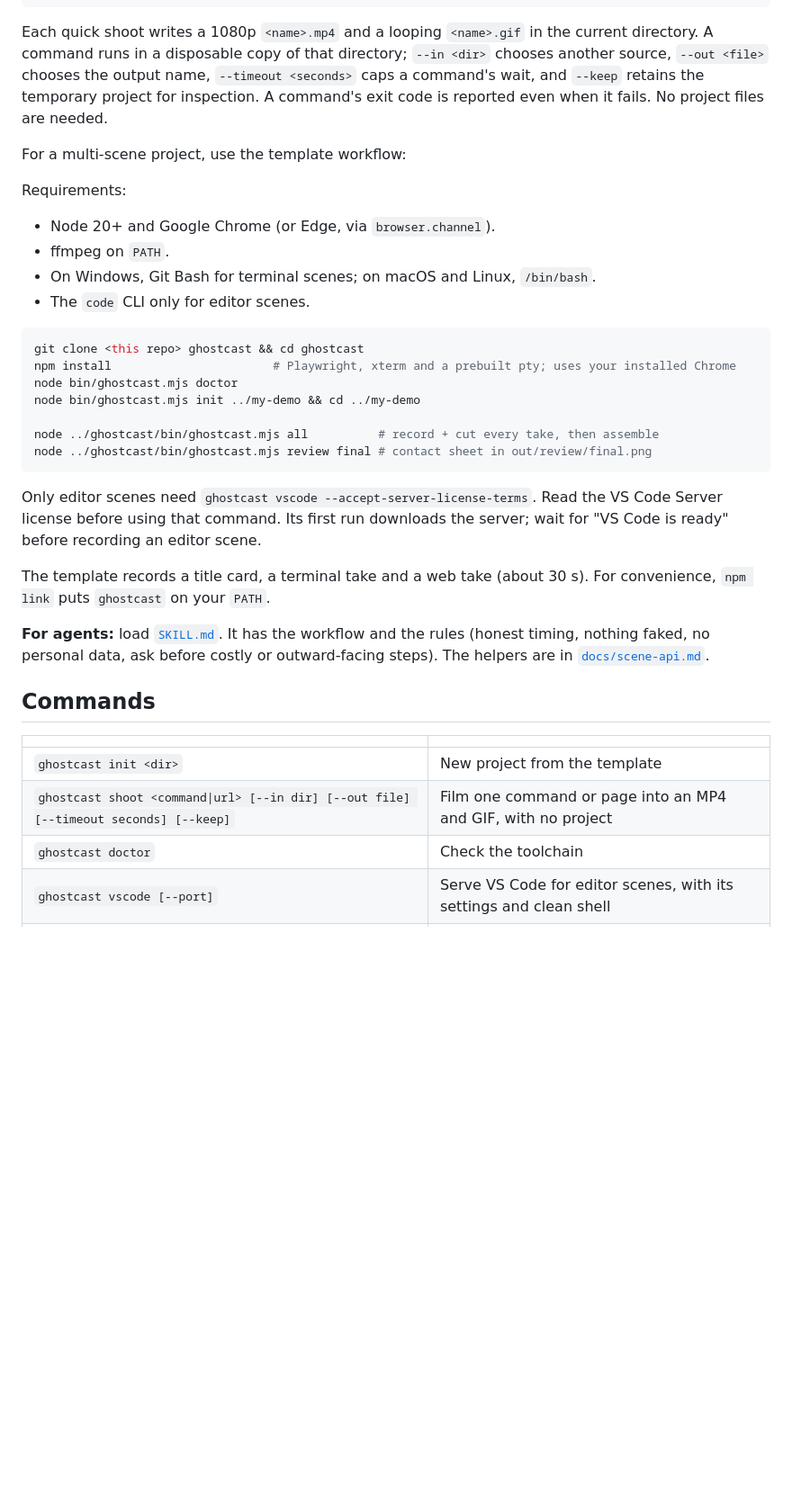
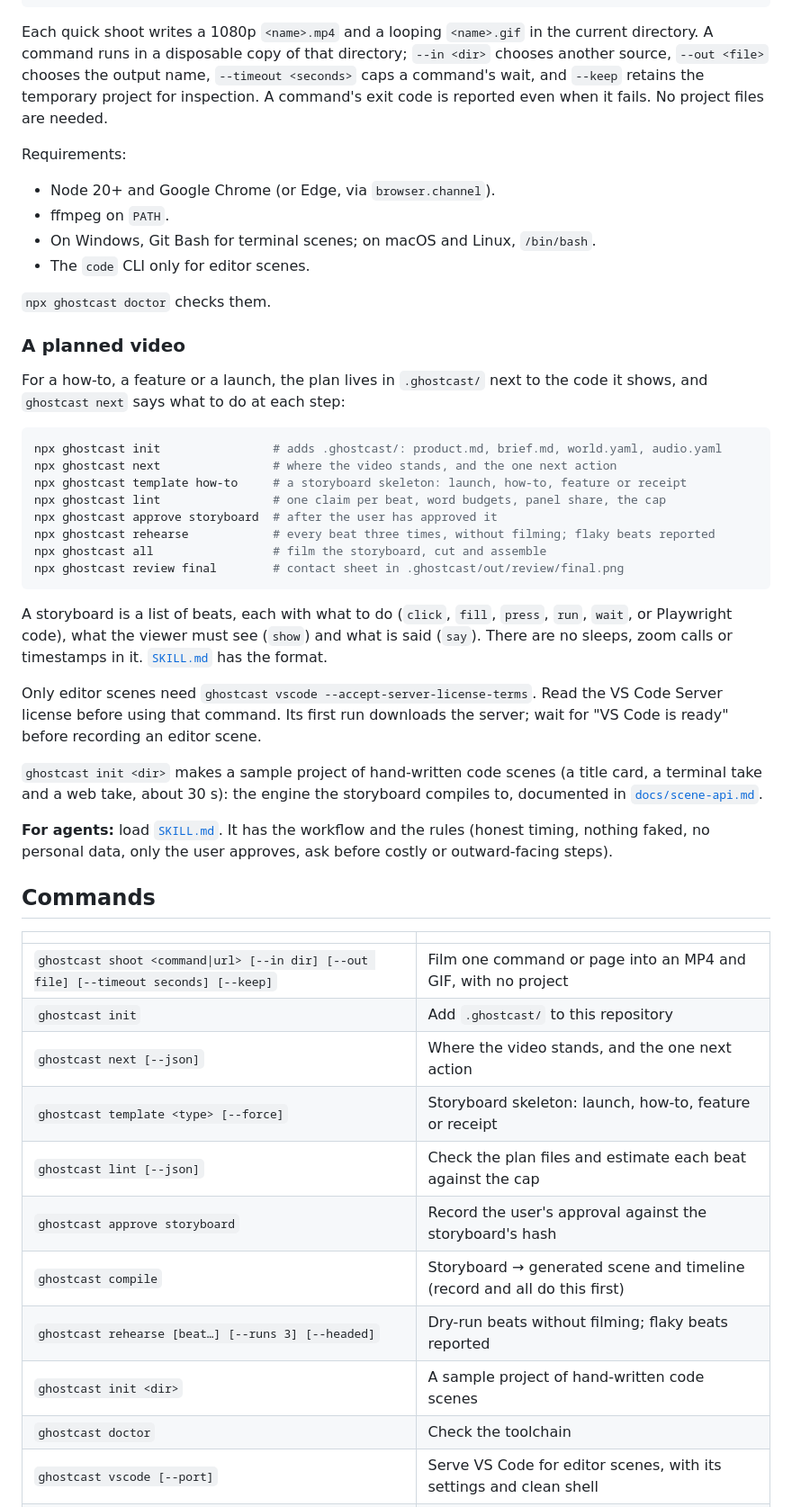
Before and after one commit to Pandemonium-Research/ghostcast, a Markdown page: README.md, the part around one of its changes. Shown at 90% size. Drawn GitHub-style; blank space fills up the shorter version.

````diff
--- a/README.md
+++ b/README.md
@@ -82,8 +82,6 @@ source, `--out <file>` chooses the output name, `--timeout <seconds>` caps a com
 and `--keep` retains the temporary project for inspection. A command's exit code is reported
 even when it fails. No project files are needed.
 
-For a multi-scene project, use the template workflow:
-
 Requirements:
 
 - Node 20+ and Google Chrome (or Edge, via `browser.channel`).
@@ -91,33 +89,53 @@ Requirements:
 - On Windows, Git Bash for terminal scenes; on macOS and Linux, `/bin/bash`.
 - The `code` CLI only for editor scenes.
 
+`npx ghostcast doctor` checks them.
+
+### A planned video
+
+For a how-to, a feature or a launch, the plan lives in `.ghostcast/` next to the code it shows,
+and `ghostcast next` says what to do at each step:
+
 ```bash
-git clone <this repo> ghostcast && cd ghostcast
-npm install                       # Playwright, xterm and a prebuilt pty; uses your installed Chrome
-node bin/ghostcast.mjs doctor
-node bin/ghostcast.mjs init ../my-demo && cd ../my-demo
+npx ghostcast init                # adds .ghostcast/: product.md, brief.md, world.yaml, audio.yaml
+npx ghostcast next                # where the video stands, and the one next action
+npx ghostcast template how-to     # a storyboard skeleton: launch, how-to, feature or receipt
+npx ghostcast lint                # one claim per beat, word budgets, panel share, the cap
+npx ghostcast approve storyboard  # after the user has approved it
+npx ghostcast rehearse            # every beat three times, without filming; flaky beats reported
+npx ghostcast all                 # film the storyboard, cut and assemble
+npx ghostcast review final        # contact sheet in .ghostcast/out/review/final.png
+```
 
-node ../ghostcast/bin/ghostcast.mjs all          # record + cut every take, then assemble
-node ../ghostcast/bin/ghostcast.mjs review final # contact sheet in out/review/final.png
-```
+A storyboard is a list of beats, each with what to do (`click`, `fill`, `press`, `run`, `wait`,
+or Playwright code), what the viewer must see (`show`) and what is said (`say`). There are no
+sleeps, zoom calls or timestamps in it. [`SKILL.md`](SKILL.md) has the format.
 
 Only editor scenes need `ghostcast vscode --accept-server-license-terms`. Read the VS Code Server
 license before using that command. Its first run downloads the server; wait for "VS Code is ready"
 before recording an editor scene.
 
-The template records a title card, a terminal take and a web take (about 30 s). For convenience,
-`npm link` puts `ghostcast` on your `PATH`.
+`ghostcast init <dir>` makes a sample project of hand-written code scenes (a title card, a
+terminal take and a web take, about 30 s): the engine the storyboard compiles to, documented in
+[`docs/scene-api.md`](docs/scene-api.md).
 
 **For agents:** load [`SKILL.md`](SKILL.md). It has the workflow and the rules (honest timing,
-nothing faked, no personal data, ask before costly or outward-facing steps). The helpers are in
-[`docs/scene-api.md`](docs/scene-api.md).
+nothing faked, no personal data, only the user approves, ask before costly or outward-facing
+steps).
 
 ## Commands
 
 | | |
 |---|---|
-| `ghostcast init <dir>` | New project from the template |
 | `ghostcast shoot <command\|url> [--in dir] [--out file] [--timeout seconds] [--keep]` | Film one command or page into an MP4 and GIF, with no project |
+| `ghostcast init` | Add `.ghostcast/` to this repository |
+| `ghostcast next [--json]` | Where the video stands, and the one next action |
+| `ghostcast template <type> [--force]` | Storyboard skeleton: launch, how-to, feature or receipt |
+| `ghostcast lint [--json]` | Check the plan files and estimate each beat against the cap |
+| `ghostcast approve storyboard` | Record the user's approval against the storyboard's hash |
+| `ghostcast compile` | Storyboard → generated scene and timeline (record and all do this first) |
+| `ghostcast rehearse [beat…] [--runs 3] [--headed]` | Dry-run beats without filming; flaky beats reported |
+| `ghostcast init <dir>` | A sample project of hand-written code scenes |
 | `ghostcast doctor` | Check the toolchain |
 | `ghostcast vscode [--port]` | Serve VS Code for editor scenes, with its settings and clean shell |
 | `ghostcast record <take> [--headed] [--keep-world]` | Run a scene and capture it in one isolated world |
````
Also changed, not shown: other parts of README.md (+3 -2 lines), PLAN.md (+12 -8 lines), SKILL.md (+120 -108 lines).
